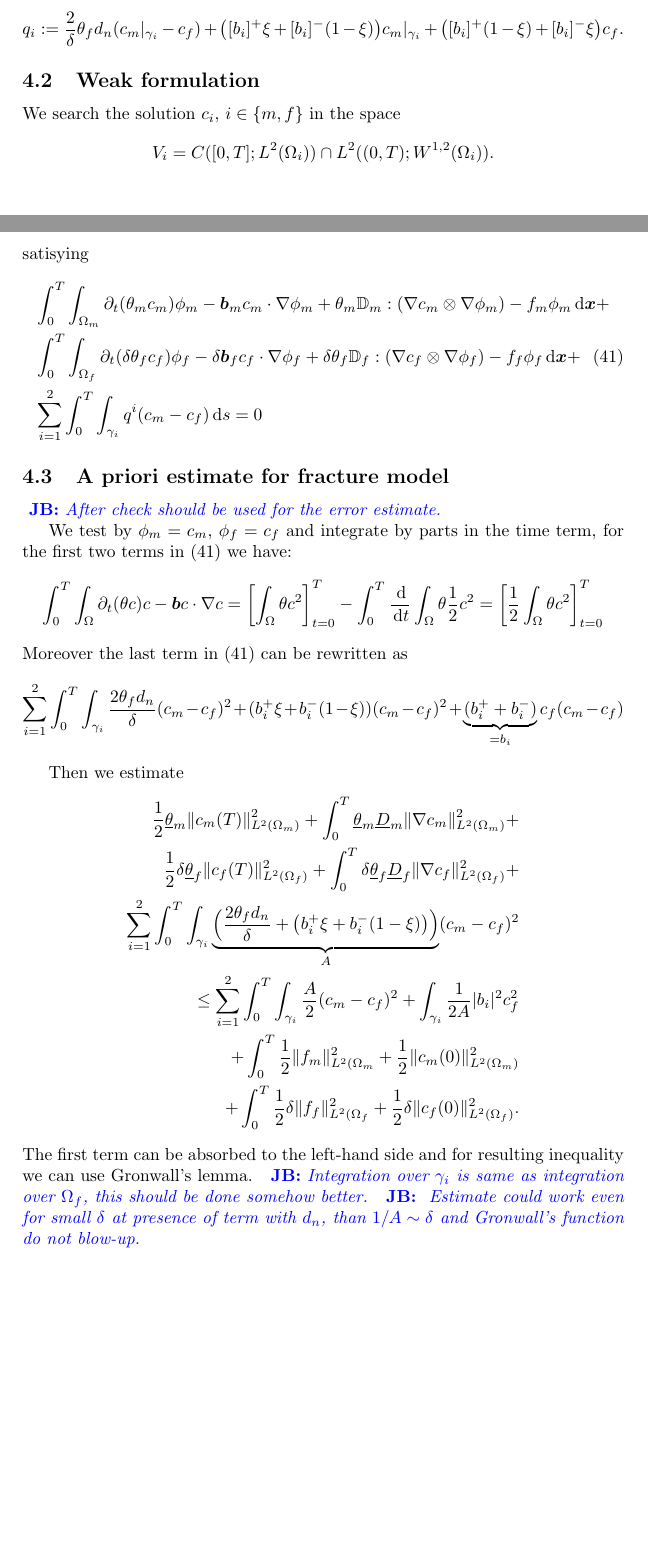
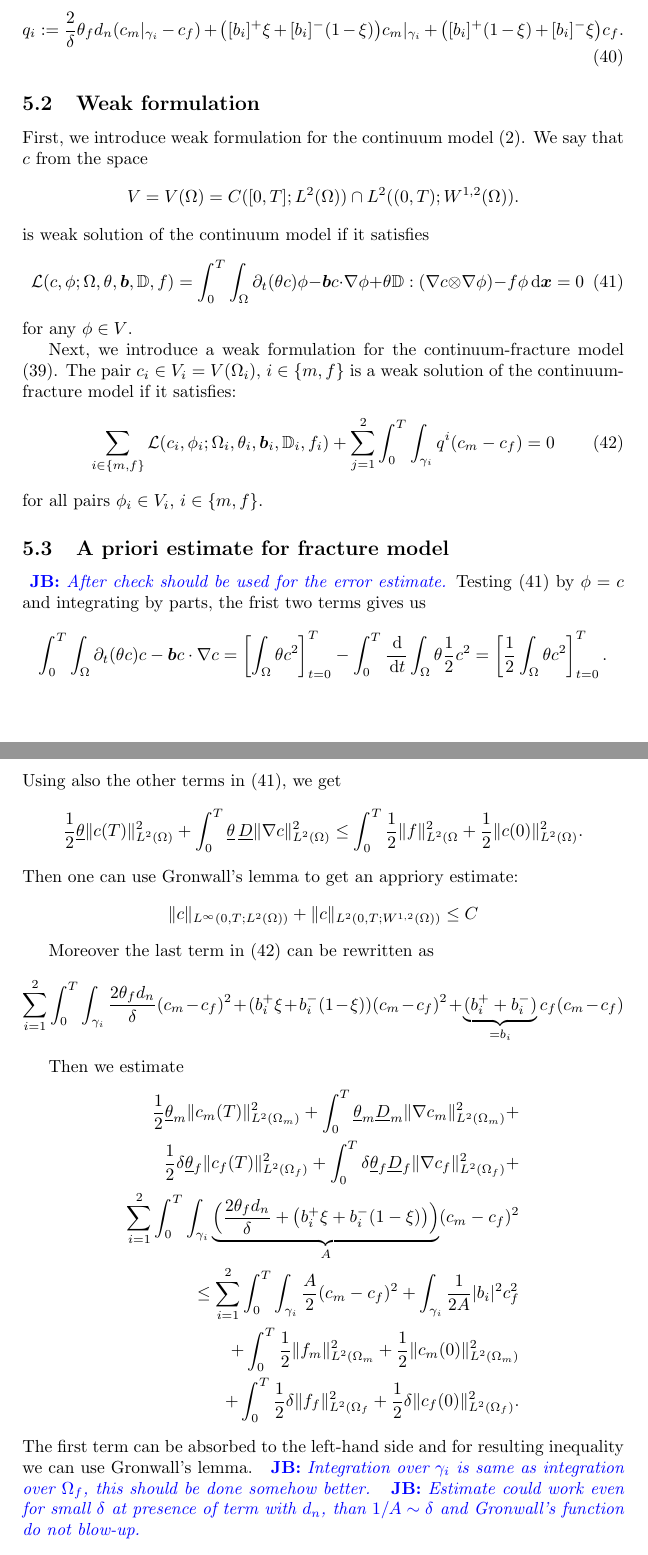
Before and after one commit to jbrezmorf/paper_semidiscrete, a LaTeX document (semidiscrete_fracture.tex): two parts of pages 9 and 10 of 12 before the commit and two parts of pages 10 and 11 of 13 after it, joined at a grey line, cut so that both start at the same text, the shorter picture padded with empty space. Compiled offline with pdfLaTeX.

Commit message:
Formulation with general Dirichlet BC.

```diff
--- a/semidiscrete_fracture.tex
+++ b/semidiscrete_fracture.tex
@@ -79,6 +79,8 @@
 \def\Natural{\mathbf N}
 \def\norm#1{\|#1\|}
 \def\yy{{\vc y}}
+\def\ul{\underline}
+\def\ol{\overline}
 
 \newcommand{\note}[2]{{\color{blue} \textbf{ #1:} \textit{#2}}}
 %% ini_table members
@@ -528,28 +575,40 @@ where
+    \label{eq:fr:flux12}
     q_i:=\frac2\delta \theta_f d_n(c_m|_{\gamma_i} - c_f)
     +  \big([b_i]^{+}\xi + [b_i]^{-}(1-\xi)\big) c_m|_{\gamma_i}
     +  \big([b_i]^{+}(1-\xi) + [b_i]^{-}\xi\big) c_f.
-\]
+\end{equation}
 
 \subsection{Weak formulation}
-We search the solution $c_i$, $i\in \{m,f\}$ in the space
+First, we introduce weak formulation for the continuum model \eqref{eq:solute_transport}.
+We say that $c$ from the space
 \[
-    V_i =C([0,T]; L^2(\Omega_i) ) \cap L^2( (0,T); W^{1,2}(\Omega_i) ).
+    V= V(\Omega) =C([0,T]; L^2(\Omega) ) \cap L^2( (0,T); W^{1,2}(\Omega) ).
 \]
-satisying
-\begin{align}
-\notag
-&\int_0^T \int_{\Omega_m} \prtl_t(\theta_m c_m)\phi_m - \vc b_m c_m \cdot \grad \phi_m + \theta_m \tn D_m : (\grad c_m \otimes \grad \phi_m) - f_m\phi_m \d \vc x+\\
-\label{eq:fr:solute_weak}
-&\int_0^T \int_{\Omega_f} \prtl_t(\delta\theta_f c_f)\phi_f - \delta \vc b_f c_f \cdot \grad \phi_f + \delta \theta_f \tn D_f : (\grad c_f \otimes \grad \phi_f) - f_f\phi_f \d \vc x+\\
-\notag
-&\sum_{i=1}^{2} \int_0^T \int_{\gamma_i} q^i (c_m - c_f) \d s = 0
-\end{align}
+is weak solution of the continuum model if it satisfies
+\begin{equation}
+    \label{eq:solute_weak}
+    \mathcal L (c, \phi; \Omega, \theta, \vc b, \tn D, f) = \int_0^T \int_{\Omega} \prtl_t(\theta c)\phi - \vc b c \cdot \grad \phi
+        + \theta \tn D : (\grad c \otimes \grad \phi) - f\phi \d \vc x =0\\
+\end{equation}
+for any $\phi \in V$.
+
+Next, we introduce a weak formulation for the continuum-fracture model \eqref{eq:fr:solute}.
+The pair $c_i\in V_i = V(\Omega_i)$, $i\in\{m,f\}$ is a weak solution of the continuum-fracture model
+if it satisfies:
+\begin{equation}
+    \label{eq:fr:solute_weak}
+    \sum_{i\in \{m,f\}} \mathcal L (c_i, \phi_i; \Omega_i, \theta_i, \vc b_i, \tn D_i, f_i)
+    + \sum_{j=1}^2 \int_0^T \int_{\gamma_i} q^i(c_m-c_f) =0
+\end{equation}
+for all pairs $\phi_i\in V_i$, $i\in\{m,f\}$.
+
 
 
 \subsection{A priori estimate for fracture model}
+\def\ul{\underline}
+
 \note{JB}{After check should be used for the error estimate.}
-
-We test by $\phi_m=c_m$, $\phi_f=c_f$ and integrate by parts in the time term, for the first two terms in \eqref{eq:fr:solute_weak} we have:
+Testing \eqref{eq:solute_weak} by $\phi=c$ and integrating by parts, the frist two terms gives us
 \[
     \int_0^T \int_{\Omega} \prtl_t(\theta c)c - \vc b c \cdot \grad c =
     \left[
@@ -558,8 +617,20 @@ We test by $\phi_m=c_m$, $\phi_f=c_f$ and integrate by parts in the time term, f
     -\int_0^T \frac{\d}{\d t} \int_{\Omega} \theta \frac12 c^2 =
     \left[
         \frac12 \int_{\Omega} \theta c^2
-    \right]_{t=0}^{T}
+    \right]_{t=0}^{T}.
 \]
+Using also the other terms in \eqref{eq:solute_weak}, we get
+\begin{equation*}
+  \frac12 \ul{\theta}\norm{c(T)}_{L^2(\Omega)}^2 + \int_0^T \ul{\theta}\, \ul{D} \norm{\grad c}_{L^2(\Omega)}^2
+  \le \int_0^T \frac12\norm{f}^2_{L^2(\Omega} + \frac12\norm{c(0)}^2_{L^2(\Omega)}.
+\end{equation*}
+Then one can use Gronwall's lemma to get an appriory estimate:
+\[
+    \norm{c}_{L^\infty(0,T; L^2(\Omega))} + \norm{c}_{L^2(0,T; W^{1,2}(\Omega))} \le C
+\]
+
+
+
 Moreover the last term in \eqref{eq:fr:solute_weak} can be rewritten as
 \[
    \sum_{i=1}^{2} \int_0^T \int_{\gamma_i}
@@ -569,7 +640,6 @@ Moreover the last term in \eqref{eq:fr:solute_weak} can be rewritten as
 \]
 
 Then we estimate
-\def\ul{\underline}
 \begin{align*}
   \frac12 \ul{\theta}_m\norm{c_m(T)}_{L^2(\Omega_m)}^2 + \int_0^T \ul{\theta}_m \ul{D}_m \norm{\grad c_m}_{L^2(\Omega_m)}^2 + \\
   \frac12 \delta\ul{\theta}_f\norm{c_f(T)}_{L^2(\Omega_f)}^2 + \int_0^T \delta \ul{\theta}_f \ul{D}_f \norm{\grad c_f}_{L^2(\Omega_f)}^2+\\
```
Also changed, not shown: semidiscrete_fracture.tex (90 more changed lines).
